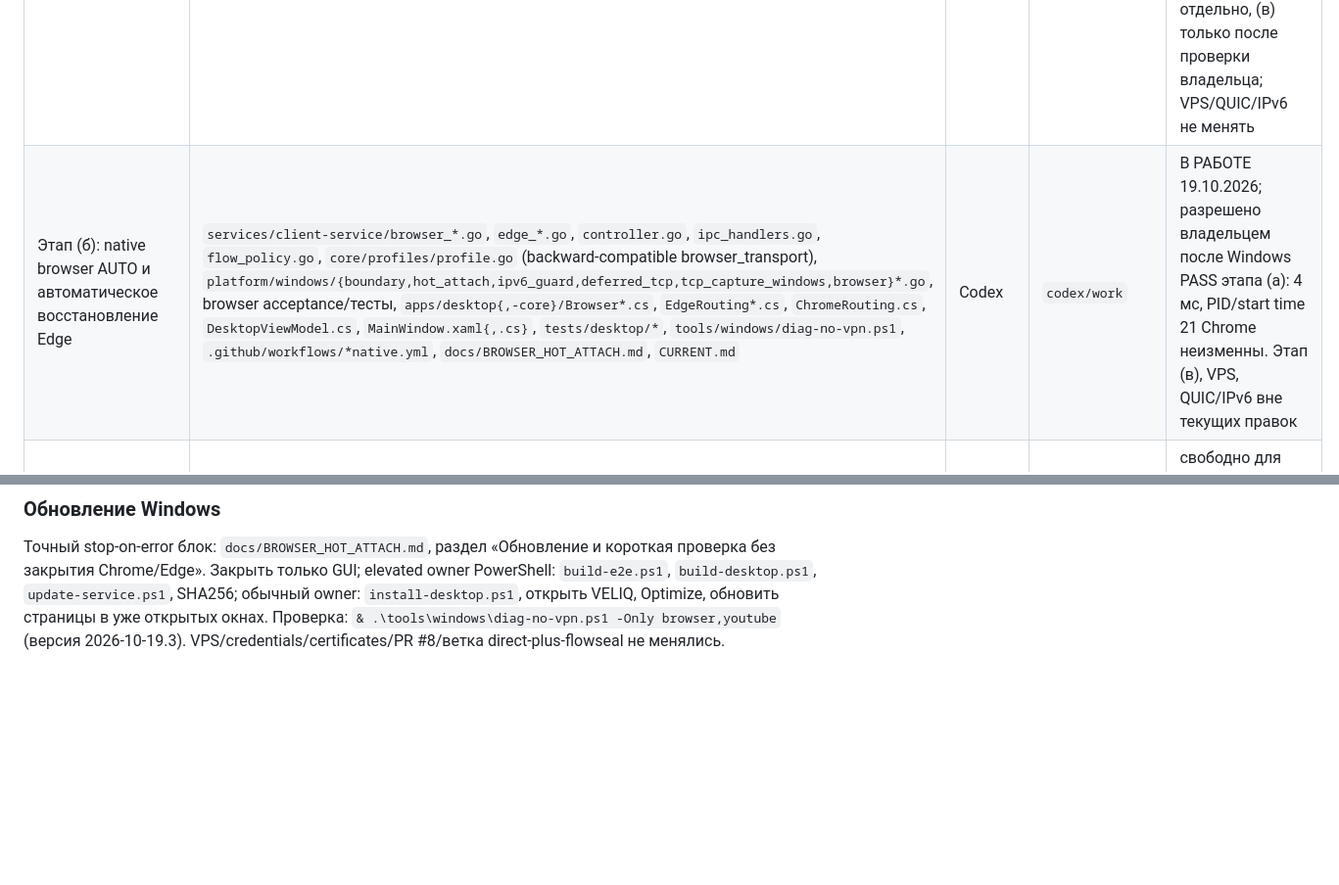
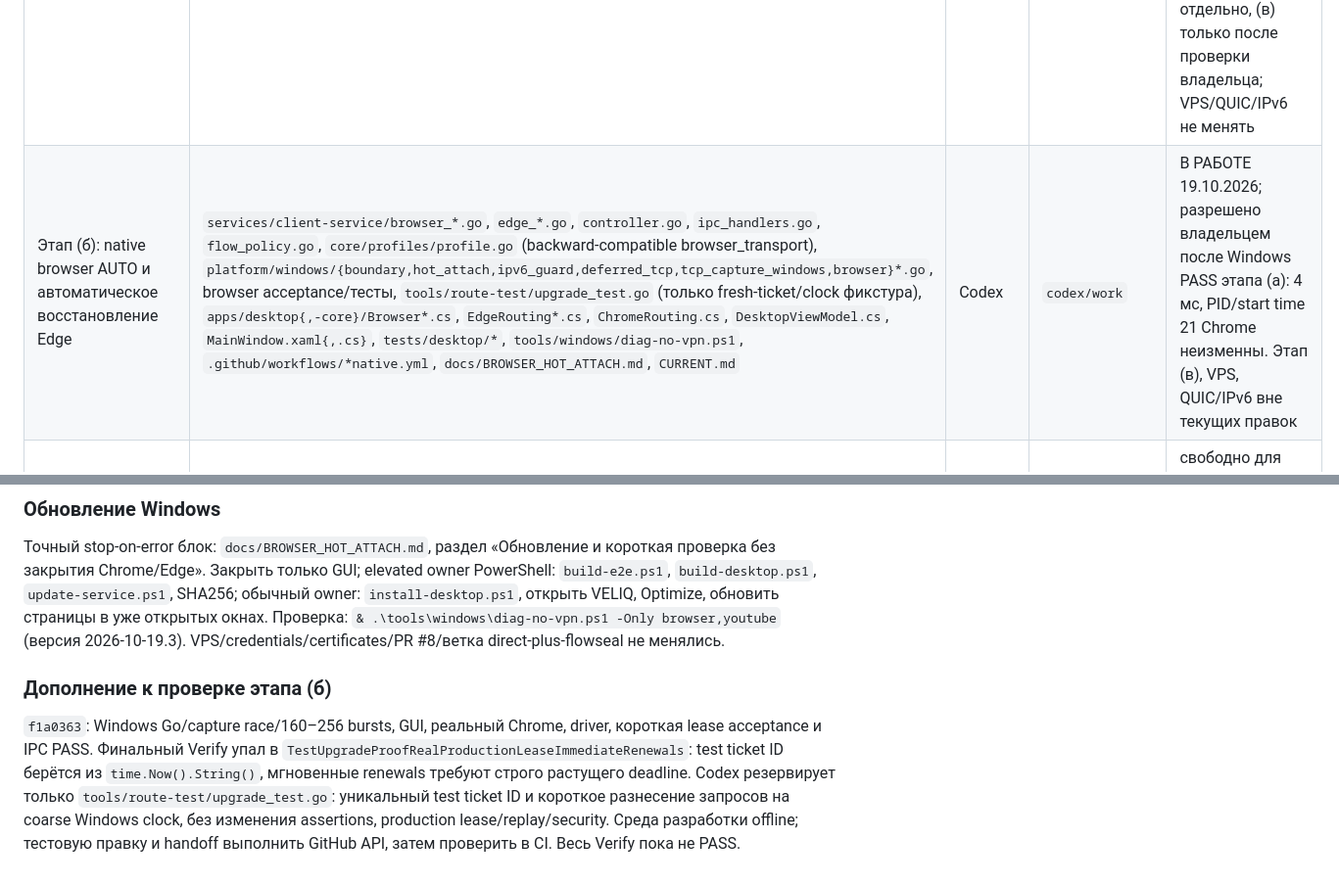
Before and after one commit to buzzmean/neexitlag, a Markdown page: docs/handoff/CURRENT.md, 2 parts joined by grey strips. Shown at 98% size. GitHub-like rendering; blank space fills up the shorter version.

Commit message:
Зарезервировать исправление Windows clock фикстуры immediate renewal [skip ci]

```diff
--- a/docs/handoff/CURRENT.md
+++ b/docs/handoff/CURRENT.md
@@ -43,7 +43,7 @@
 | `diag-no-vpn.ps1 -Only youtube`: расширение (адреса googlevideo, столбец «процесс») | `tools/windows/diag-no-vpn.ps1` | Claude Code | — | передано Codex; базовая версия `ea4792a` готова |
 | GUI A и YouTube/браузерный proxy B, Edge | `core/browserproxy/*`, `core/flowpolicy/direct_timeout.go`, `services/client-service/browser_*.go`, `controller.go`, `tools/windows/diag-no-vpn.ps1`, Edge-файлы, `apps/desktop-core/DesktopViewModel.cs`, `apps/desktop/MainWindow.xaml.cs`, новые GUI error-boundary файлы и тесты, `.github/workflows/edge-native.yml`, `tests/desktop/*`, `docs/BROWSER_DIRECT_FALLBACK.md`, `docs/EDGE_SITE_ROUTING.md`, `apps/desktop/MainWindow.xaml`, `apps/desktop-core/Resources/Strings.resx`, `platform/windows/browser_acceptance_windows_test.go`, `services/control-plane/{api,revocation}_test.go` (только фикстуры) | Codex | `codex/work` | ЗАВЕРШЕНО 19.10.2026: исправления закоммичены/запушены, файлы освобождены. Native Chrome/Edge, C#/WPF, Go race с PostgreSQL PASS. Полное снятие PAC остаётся открытым security blocker (см. (d)/(l)); QUIC/IPv6 без изменений |
 | Этап (а): профили Chrome/Edge при запуске GUI и диагностика; PAC/restart без изменений | `apps/desktop/BrowserStartup*.cs`, `apps/desktop/MainWindow.xaml.cs`, `apps/desktop/ChromeRouting.cs` (только сохранение старого activation path), `apps/desktop-core/BrowserStartup*.cs`, `apps/desktop-core/BrowserCatalog.cs`, `apps/desktop-core/DesktopViewModel.cs` (создание/диагностика), `apps/desktop/MainWindow.xaml`, `tests/desktop/*`, `tests/desktop-bindings/*`, `tools/windows/diag-no-vpn.ps1`, `docs/BROWSER_HOT_ATTACH.md`, `docs/handoff/CURRENT.md` | Codex | `codex/work` | Этап (а) ГОТОВ 19.10.2026 (`c556ac6`), область освобождена, проверка ПК PASS (4 мс, PID/start time Chrome неизменны); локальные Go/Python PASS, C#/WPF, Edge policy и полный Linux/Windows Verify CI PASS. Этап (б) отдельно, (в) только после проверки владельца; VPS/QUIC/IPv6 не менять |
-| Этап (б): native browser AUTO и автоматическое восстановление Edge | `services/client-service/browser_*.go`, `edge_*.go`, `controller.go`, `ipc_handlers.go`, `flow_policy.go`, `core/profiles/profile.go` (backward-compatible browser_transport), `platform/windows/{boundary,hot_attach,ipv6_guard,deferred_tcp,tcp_capture_windows,browser}*.go`, browser acceptance/тесты, `apps/desktop{,-core}/Browser*.cs`, `EdgeRouting*.cs`, `ChromeRouting.cs`, `DesktopViewModel.cs`, `MainWindow.xaml{,.cs}`, `tests/desktop/*`, `tools/windows/diag-no-vpn.ps1`, `.github/workflows/*native.yml`, `docs/BROWSER_HOT_ATTACH.md`, `CURRENT.md` | Codex | `codex/work` | В РАБОТЕ 19.10.2026; разрешено владельцем после Windows PASS этапа (а): 4 мс, PID/start time 21 Chrome неизменны. Этап (в), VPS, QUIC/IPv6 вне текущих правок |
+| Этап (б): native browser AUTO и автоматическое восстановление Edge | `services/client-service/browser_*.go`, `edge_*.go`, `controller.go`, `ipc_handlers.go`, `flow_policy.go`, `core/profiles/profile.go` (backward-compatible browser_transport), `platform/windows/{boundary,hot_attach,ipv6_guard,deferred_tcp,tcp_capture_windows,browser}*.go`, browser acceptance/тесты, `tools/route-test/upgrade_test.go` (только fresh-ticket/clock фикстура), `apps/desktop{,-core}/Browser*.cs`, `EdgeRouting*.cs`, `ChromeRouting.cs`, `DesktopViewModel.cs`, `MainWindow.xaml{,.cs}`, `tests/desktop/*`, `tools/windows/diag-no-vpn.ps1`, `.github/workflows/*native.yml`, `docs/BROWSER_HOT_ATTACH.md`, `CURRENT.md` | Codex | `codex/work` | В РАБОТЕ 19.10.2026; разрешено владельцем после Windows PASS этапа (а): 4 мс, PID/start time 21 Chrome неизменны. Этап (в), VPS, QUIC/IPv6 вне текущих правок |
 | Discord медленно, DIRECT+ для YouTube | не определены | никто | — | свободно для Codex после диагностики; Go-файлы застоя (выше) не трогать |
 | PR #8, `codex/direct-plus-flowseal` | — | не трогать | — | только владелец |
 
@@ -445,3 +445,14 @@ Read-only команды Windows/VPS и риски 1 vCPU описаны в BROW
 `install-desktop.ps1`, открыть VELIQ, Optimize, обновить страницы в уже открытых окнах.
 Проверка: `& .\tools\windows\diag-no-vpn.ps1 -Only browser,youtube` (версия 2026-10-19.3).
 VPS/credentials/certificates/PR #8/ветка direct-plus-flowseal не менялись.
+
+### Дополнение к проверке этапа (б)
+
+`f1a0363`: Windows Go/capture race/160–256 bursts, GUI, реальный Chrome, driver,
+короткая lease acceptance и IPC PASS. Финальный Verify упал в
+`TestUpgradeProofRealProductionLeaseImmediateRenewals`: test ticket ID берётся из
+`time.Now().String()`, мгновенные renewals требуют строго растущего deadline.
+Codex резервирует только `tools/route-test/upgrade_test.go`: уникальный test ticket ID
+и короткое разнесение запросов на coarse Windows clock, без изменения assertions,
+production lease/replay/security. Среда разработки offline; тестовую правку и
+handoff выполнить GitHub API, затем проверить в CI. Весь Verify пока не PASS.
```
